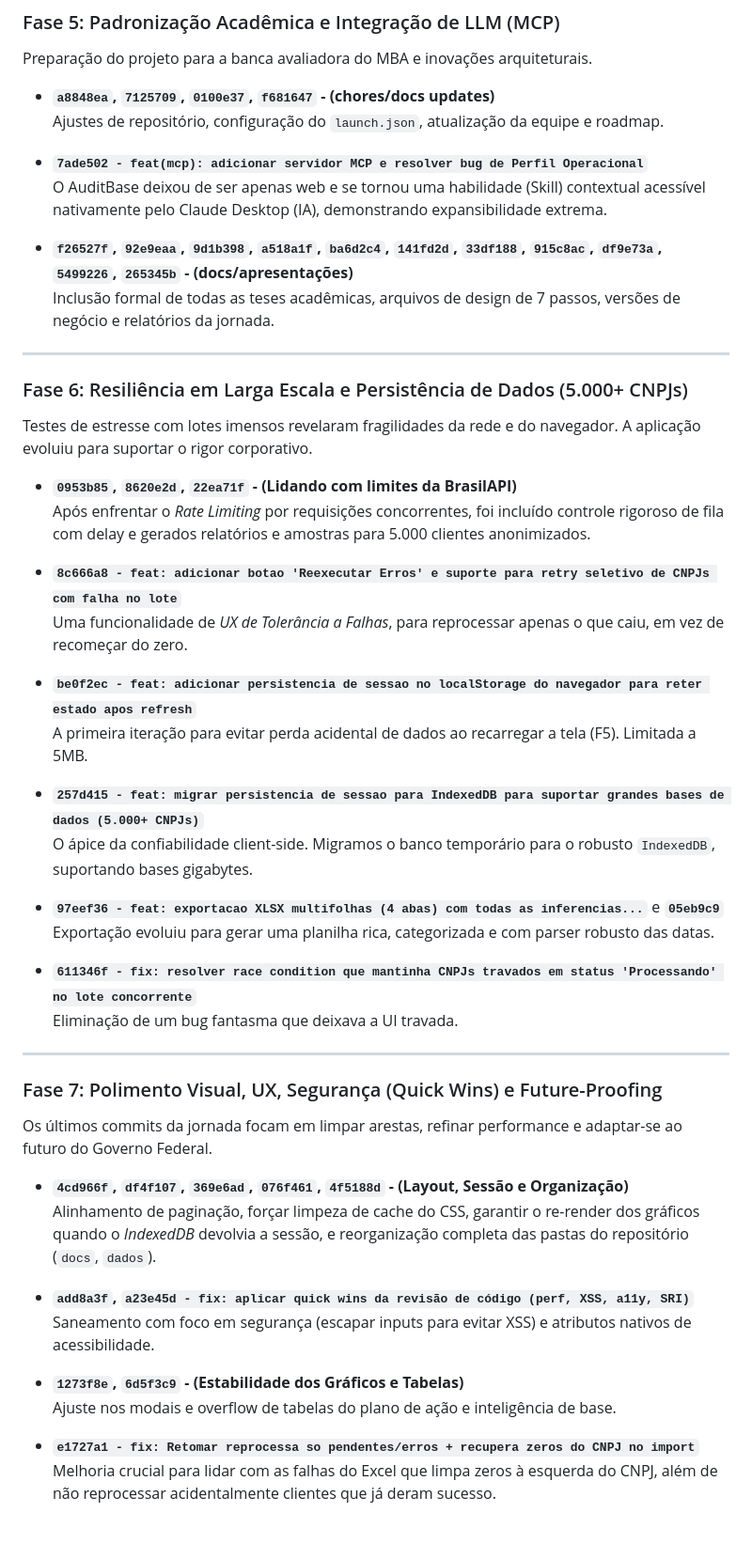
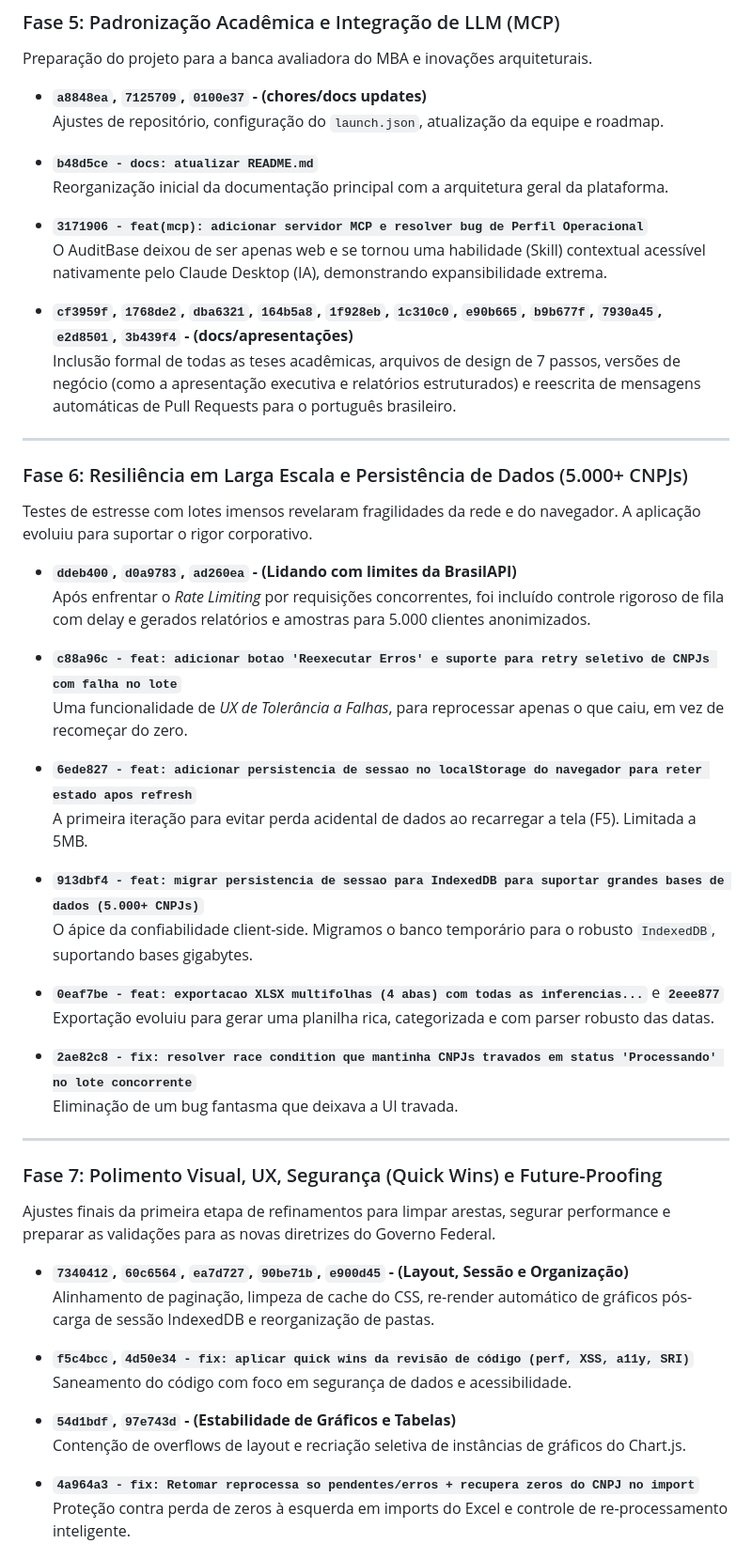
Before and after one commit to danieldchm/cnpj-audit-dashboard, a Markdown page: docs/relatorio_vibe_coding.md, the part around one of its changes. Shown at 94% size. Rendered like a GitHub page; blank space fills up the shorter version.

Commit message:
docs: atualizar relatorio de vibe coding com hashes de commits traduzidos e Fase 8

```diff
--- a/docs/relatorio_vibe_coding.md
+++ b/docs/relatorio_vibe_coding.md
@@ -77,14 +77,17 @@ Problemas de lógica, bugs de UI e escopo de testes exigiram rigor para manter a
 
 Preparação do projeto para a banca avaliadora do MBA e inovações arquiteturais.
 
-- **`a8848ea`, `7125709`, `0100e37`, `f681647` - (chores/docs updates)**
+- **`a8848ea`, `7125709`, `0100e37` - (chores/docs updates)**
   Ajustes de repositório, configuração do `launch.json`, atualização da equipe e roadmap.
 
-- **`7ade502 - feat(mcp): adicionar servidor MCP e resolver bug de Perfil Operacional`**
+- **`b48d5ce - docs: atualizar README.md`**
+  Reorganização inicial da documentação principal com a arquitetura geral da plataforma.
+
+- **`3171906 - feat(mcp): adicionar servidor MCP e resolver bug de Perfil Operacional`**
   O AuditBase deixou de ser apenas web e se tornou uma habilidade (Skill) contextual acessível nativamente pelo Claude Desktop (IA), demonstrando expansibilidade extrema.
 
-- **`f26527f`, `92e9eaa`, `9d1b398`, `a518a1f`, `ba6d2c4`, `141fd2d`, `33df188`, `915c8ac`, `df9e73a`, `5499226`, `265345b` - (docs/apresentações)**
-  Inclusão formal de todas as teses acadêmicas, arquivos de design de 7 passos, versões de negócio e relatórios da jornada.
+- **`cf3959f`, `1768de2`, `dba6321`, `164b5a8`, `1f928eb`, `1c310c0`, `e90b665`, `b9b677f`, `7930a45`, `e2d8501`, `3b439f4` - (docs/apresentações)**
+  Inclusão formal de todas as teses acadêmicas, arquivos de design de 7 passos, versões de negócio (como a apresentação executiva e relatórios estruturados) e reescrita de mensagens automáticas de Pull Requests para o português brasileiro.
 
 ---
 
@@ -92,39 +95,39 @@ Preparação do projeto para a banca avaliadora do MBA e inovações arquitetura
 
 Testes de estresse com lotes imensos revelaram fragilidades da rede e do navegador. A aplicação evoluiu para suportar o rigor corporativo.
 
-- **`0953b85`, `8620e2d`, `22ea71f` - (Lidando com limites da BrasilAPI)**
+- **`ddeb400`, `d0a9783`, `ad260ea` - (Lidando com limites da BrasilAPI)**
   Após enfrentar o *Rate Limiting* por requisições concorrentes, foi incluído controle rigoroso de fila com delay e gerados relatórios e amostras para 5.000 clientes anonimizados.
 
-- **`8c666a8 - feat: adicionar botao 'Reexecutar Erros' e suporte para retry seletivo de CNPJs com falha no lote`**
+- **`c88a96c - feat: adicionar botao 'Reexecutar Erros' e suporte para retry seletivo de CNPJs com falha no lote`**
   Uma funcionalidade de *UX de Tolerância a Falhas*, para reprocessar apenas o que caiu, em vez de recomeçar do zero.
 
-- **`be0f2ec - feat: adicionar persistencia de sessao no localStorage do navegador para reter estado apos refresh`**
+- **`6ede827 - feat: adicionar persistencia de sessao no localStorage do navegador para reter estado apos refresh`**
   A primeira iteração para evitar perda acidental de dados ao recarregar a tela (F5). Limitada a 5MB.
 
-- **`257d415 - feat: migrar persistencia de sessao para IndexedDB para suportar grandes bases de dados (5.000+ CNPJs)`**
+- **`913dbf4 - feat: migrar persistencia de sessao para IndexedDB para suportar grandes bases de dados (5.000+ CNPJs)`**
   O ápice da confiabilidade client-side. Migramos o banco temporário para o robusto `IndexedDB`, suportando bases gigabytes.
 
-- **`97eef36 - feat: exportacao XLSX multifolhas (4 abas) com todas as inferencias...`** e **`05eb9c9`**
+- **`0eaf7be - feat: exportacao XLSX multifolhas (4 abas) com todas as inferencias...`** e **`2eee877`**
   Exportação evoluiu para gerar uma planilha rica, categorizada e com parser robusto das datas.
 
-- **`611346f - fix: resolver race condition que mantinha CNPJs travados em status 'Processando' no lote concorrente`**
+- **`2ae82c8 - fix: resolver race condition que mantinha CNPJs travados em status 'Processando' no lote concorrente`**
   Eliminação de um bug fantasma que deixava a UI travada.
 
 ---
 
 ### Fase 7: Polimento Visual, UX, Segurança (Quick Wins) e Future-Proofing
 
-Os últimos commits da jornada focam em limpar arestas, refinar performance e adaptar-se ao futuro do Governo Federal.
+Ajustes finais da primeira etapa de refinamentos para limpar arestas, segurar performance e preparar as validações para as novas diretrizes do Governo Federal.
 
-- **`4cd966f`, `df4f107`, `369e6ad`, `076f461`, `4f5188d` - (Layout, Sessão e Organização)**
-  Alinhamento de paginação, forçar limpeza de cache do CSS, garantir o re-render dos gráficos quando o *IndexedDB* devolvia a sessão, e reorganização completa das pastas do repositório (`docs`, `dados`).
+- **`7340412`, `60c6564`, `ea7d727`, `90be71b`, `e900d45` - (Layout, Sessão e Organização)**
+  Alinhamento de paginação, limpeza de cache do CSS, re-render automático de gráficos pós-carga de sessão IndexedDB e reorganização de pastas.
 
-- **`add8a3f`, `a23e45d - fix: aplicar quick wins da revisão de código (perf, XSS, a11y, SRI)`**
-  Saneamento com foco em segurança (escapar inputs para evitar XSS) e atributos nativos de acessibilidade.
+- **`f5c4bcc`, `4d50e34 - fix: aplicar quick wins da revisão de código (perf, XSS, a11y, SRI)`**
+  Saneamento do código com foco em segurança de dados e acessibilidade.
 
-- **`1273f8e`, `6d5f3c9` - (Estabilidade dos Gráficos e Tabelas)**
-  Ajuste nos modais e overflow de tabelas do plano de ação e inteligência de base.
+- **`54d1bdf`, `97e743d` - (Estabilidade de Gráficos e Tabelas)**
+  Contenção de overflows de layout e recriação seletiva de instâncias de gráficos do Chart.js.
 
-- **`e1727a1 - fix: Retomar reprocessa so pendentes/erros + recupera zeros do CNPJ no import`**
-  Melhoria crucial para lidar com as falhas do Excel que limpa zeros à esquerda do CNPJ, além de não reprocessar acidentalmente clientes que já deram sucesso.
+- **`4a964a3 - fix: Retomar reprocessa so pendentes/erros + recupera zeros do CNPJ no import`**
+  Proteção contra perda de zeros à esquerda em imports do Excel e controle de re-processamento inteligente.
 
```
Also changed, not shown: other parts of docs/relatorio_vibe_coding.md (+33 -3 lines).
